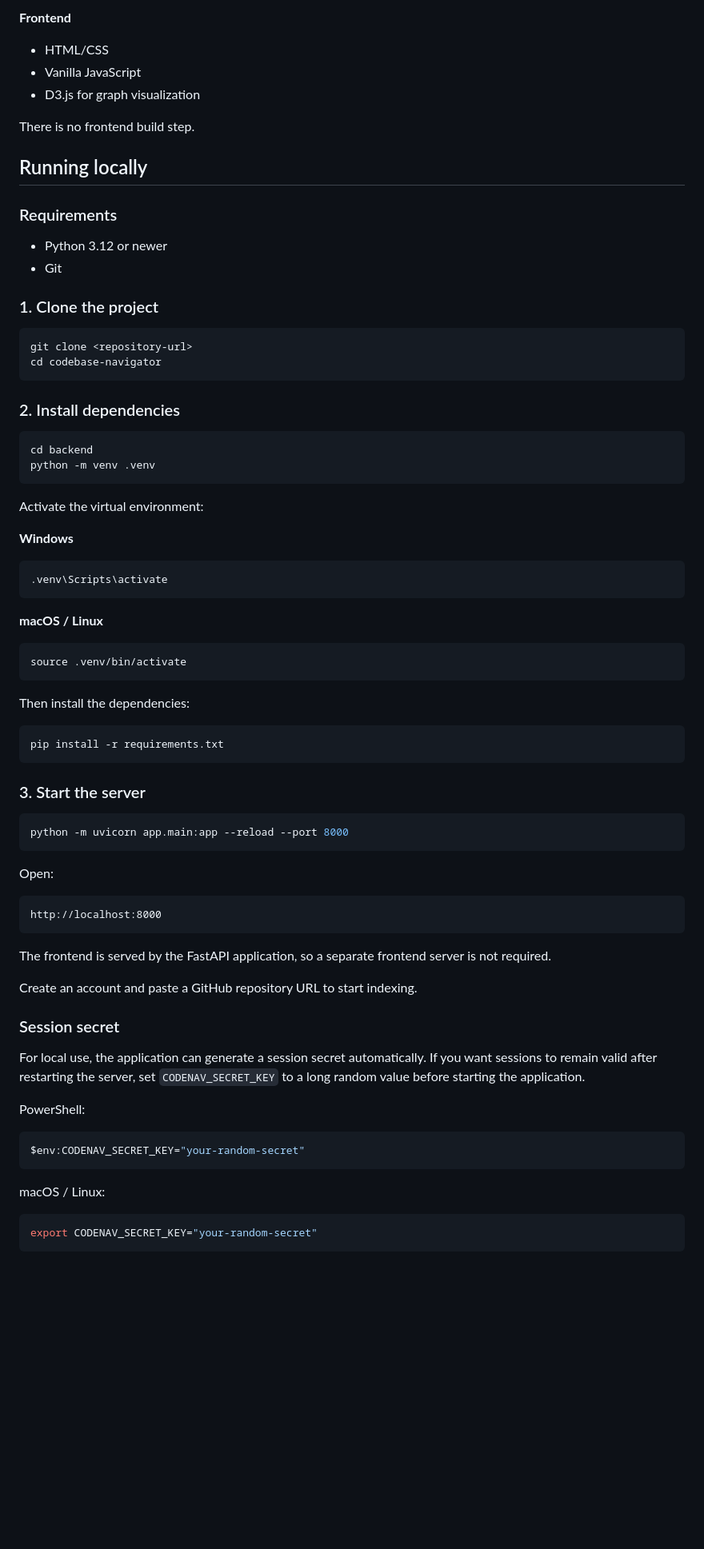
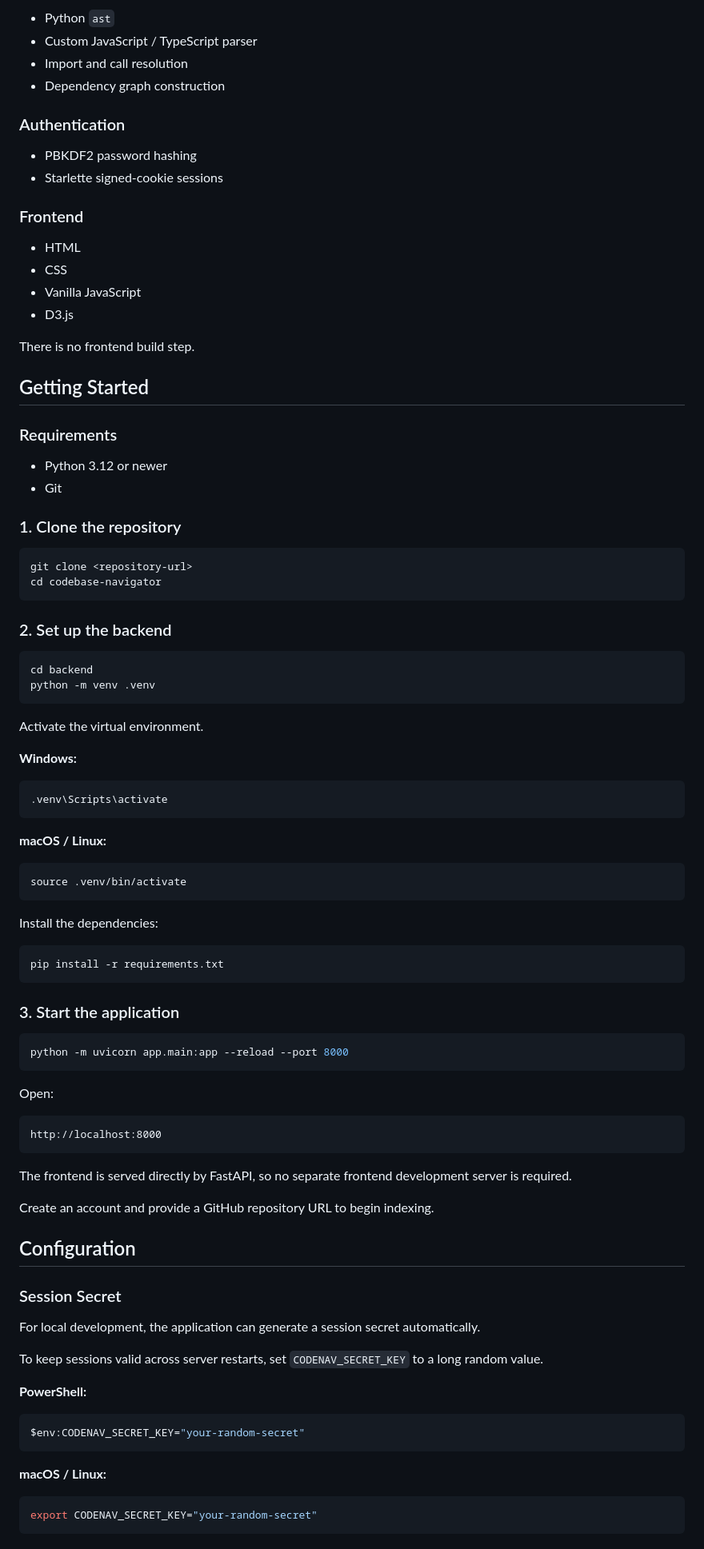
Before and after one commit to kihtrak86/codebase-navigator, a Markdown page: README.md, the part around one of its changes. Shown at 80% size. Drawn GitHub-style; blank space fills up the shorter version.

Commit message:
Revise README for improved clarity and structure
Updated README to enhance clarity and organization of features, usage instructions, and limitations.

````diff
--- a/README.md
+++ b/README.md
@@ -74,53 +71,65 @@ More detail about the implementation and the bugs found while testing it is in [
 
-**Frontend**
-- HTML/CSS
-- Vanilla JavaScript
-- D3.js for graph visualization
+* Python `ast`
+* Custom JavaScript / TypeScript parser
+* Import and call resolution
+* Dependency graph construction
+
+### Authentication
+
+* PBKDF2 password hashing
+* Starlette signed-cookie sessions
+
+### Frontend
+
+* HTML
+* CSS
+* Vanilla JavaScript
+* D3.js
 
 There is no frontend build step.
 
-## Running locally
+## Getting Started
 
 ### Requirements
 
-- Python 3.12 or newer
-- Git
+* Python 3.12 or newer
+* Git
 
-### 1. Clone the project
+### 1. Clone the repository
 
 ```bash
 git clone <repository-url>
 cd codebase-navigator
 ```
 
-### 2. Install dependencies
+### 2. Set up the backend
 
 ```bash
 cd backend
 python -m venv .venv
 ```
 
-Activate the virtual environment:
+Activate the virtual environment.
 
-**Windows**
+**Windows:**
 
 ```powershell
 .venv\Scripts\activate
 ```
 
-**macOS / Linux**
+**macOS / Linux:**
 
 ```bash
 source .venv/bin/activate
 ```
 
-Then install the dependencies:
+Install the dependencies:
 
 ```bash
 pip install -r requirements.txt
 ```
 
-### 3. Start the server
+### 3. Start the application
 
 ```bash
 python -m uvicorn app.main:app --reload --port 8000
@@ -132,21 +141,25 @@ Open:
 http://localhost:8000
 ```
 
-The frontend is served by the FastAPI application, so a separate frontend server is not required.
+The frontend is served directly by FastAPI, so no separate frontend development server is required.
 
-Create an account and paste a GitHub repository URL to start indexing.
+Create an account and provide a GitHub repository URL to begin indexing.
 
-### Session secret
+## Configuration
 
-For local use, the application can generate a session secret automatically. If you want sessions to remain valid after restarting the server, set `CODENAV_SECRET_KEY` to a long random value before starting the application.
+### Session Secret
 
-PowerShell:
+For local development, the application can generate a session secret automatically.
+
+To keep sessions valid across server restarts, set `CODENAV_SECRET_KEY` to a long random value.
+
+**PowerShell:**
 
 ```powershell
 $env:CODENAV_SECRET_KEY="your-random-secret"
 ```
 
-macOS / Linux:
+**macOS / Linux:**
 
 ```bash
 export CODENAV_SECRET_KEY="your-random-secret"
````
Also changed, not shown: other parts of README.md (+92 -80 lines).
